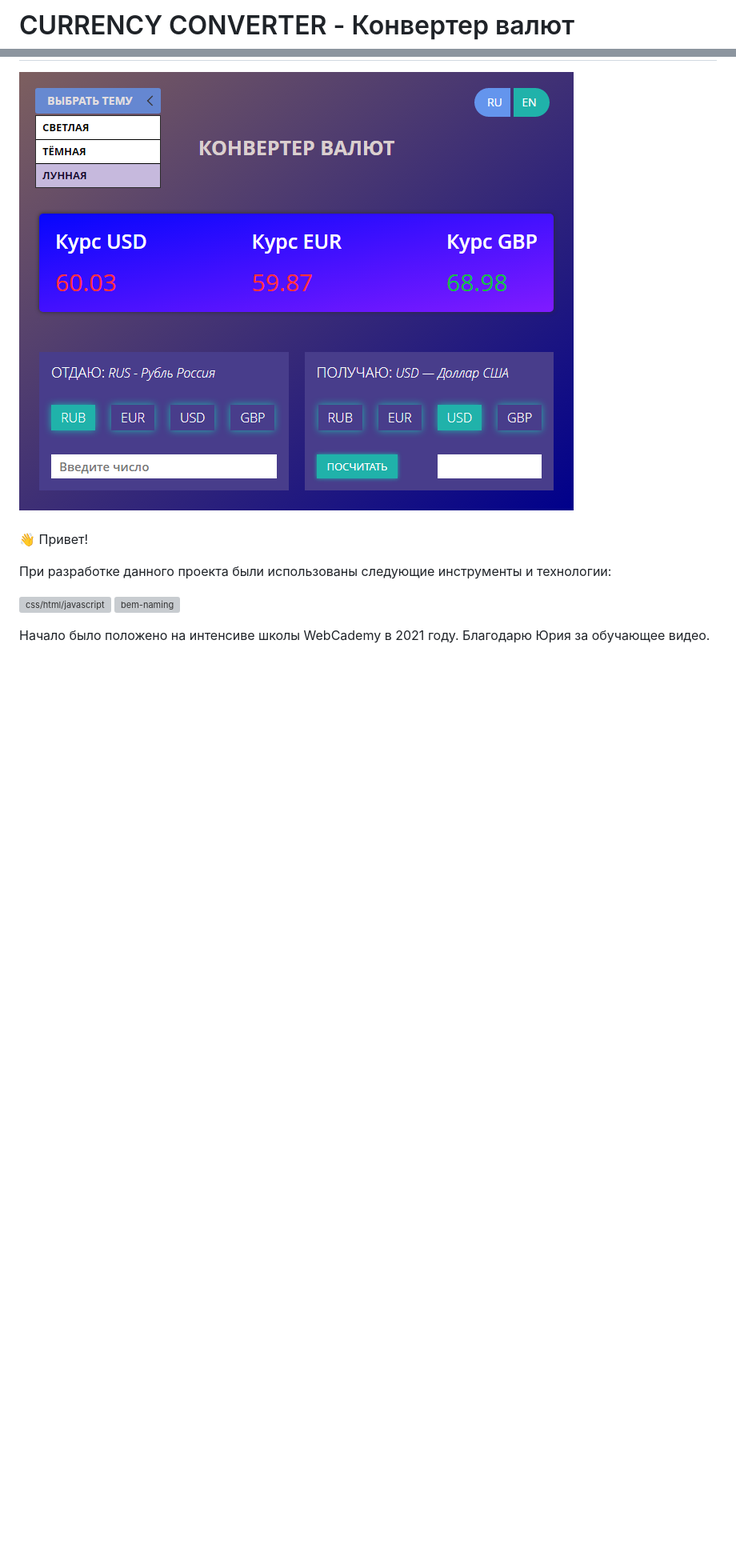
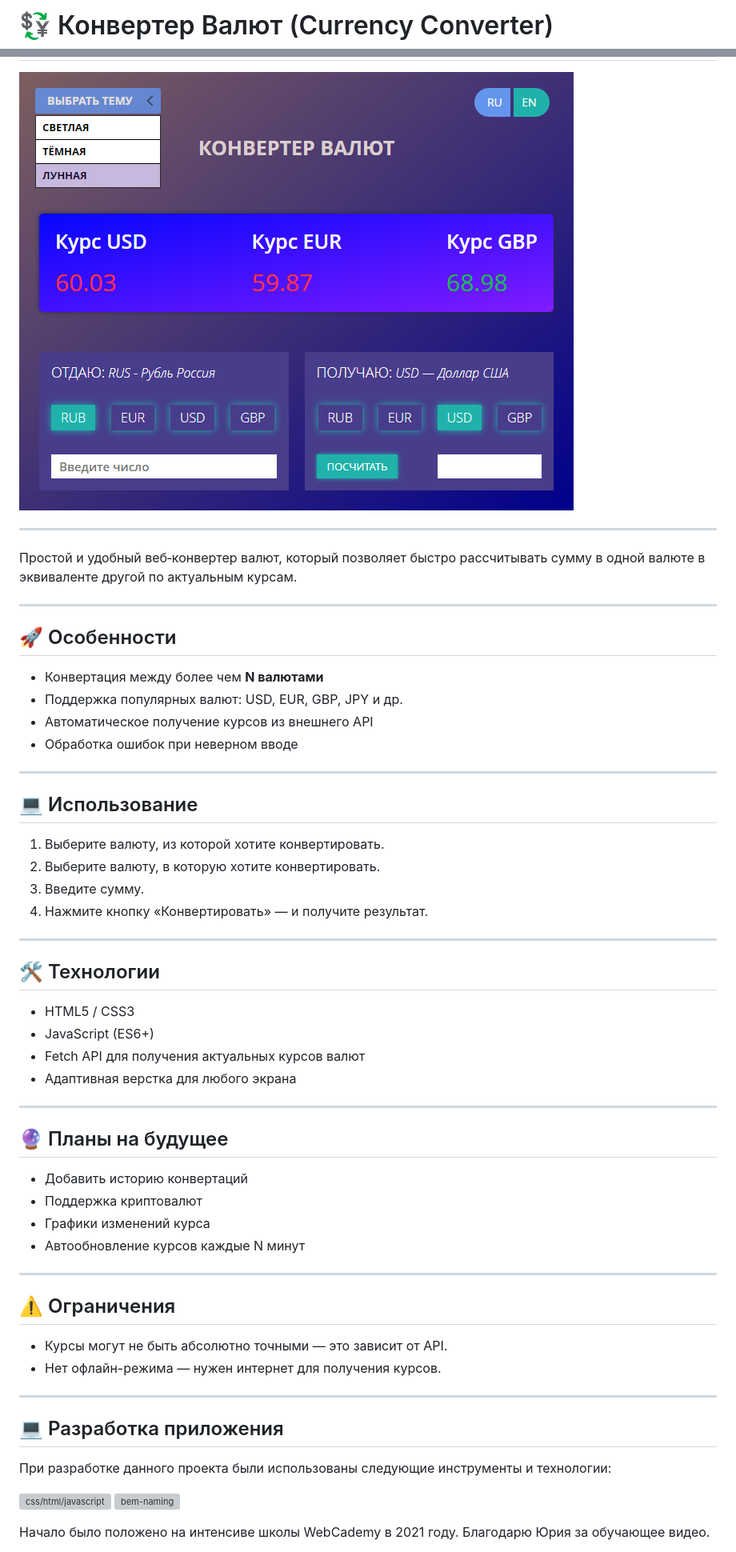
Before and after one commit to DennyMaverick/Convertation_project, a Markdown page: README.md, 2 parts joined by grey strips. Shown: that part at 80% size. Rendered like a GitHub page; blank space fills up the shorter version; grey boxes are pictures that could not be loaded.

Commit message:
Update README.md
Adding the description to the project

```diff
--- a/README.md
+++ b/README.md
@@ -1,10 +1,59 @@
-# СURRENCY CONVERTER - Конвертер валют
+# 💱 Конвертер Валют (Currency Converter)
 
 ![main pic](https://github.com/DennyMaverick/Convertation_project/raw/main/img-readme/3-moon.png)
 
-###
+---
 
- 👋 Привет!
+Простой и удобный веб‑конвертер валют, который позволяет быстро рассчитывать сумму в одной валюте в эквиваленте другой по актуальным курсам.
+
+---
+
+## 🚀 Особенности
+
+- Конвертация между более чем **N валютами**
+- Поддержка популярных валют: USD, EUR, GBP, JPY и др.
+- Автоматическое получение курсов из внешнего API
+- Обработка ошибок при неверном вводе
+
+---
+
+## 💻 Использование
+
+1. Выберите валюту, из которой хотите конвертировать.
+2. Выберите валюту, в которую хотите конвертировать.
+3. Введите сумму.
+4. Нажмите кнопку «Конвертировать» — и получите результат.
+
+---
+
+## 🛠 Технологии
+
+- HTML5 / CSS3
+- JavaScript (ES6+)
+- Fetch API для получения актуальных курсов валют
+- Адаптивная верстка для любого экрана
+
+---
+
+## 🔮 Планы на будущее
+
+- Добавить историю конвертаций
+- Поддержка криптовалют
+- Графики изменений курса
+- Автообновление курсов каждые N минут
+
+---
+
+## ⚠️ Ограничения
+
+- Курсы могут не быть абсолютно точными — это зависит от API.
+- Нет офлайн-режима — нужен интернет для получения курсов.
+
+---
+
+
+## 💻 Разработка приложения
+
 <p>
 При разработке данного проекта были использованы следующие инструменты и технологии:
 </p>
```
Also changed, not shown: other parts of README.md (+19 -3 lines).
